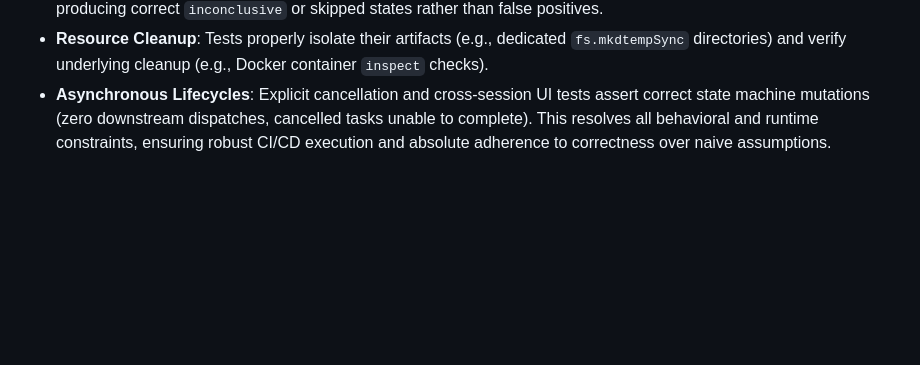
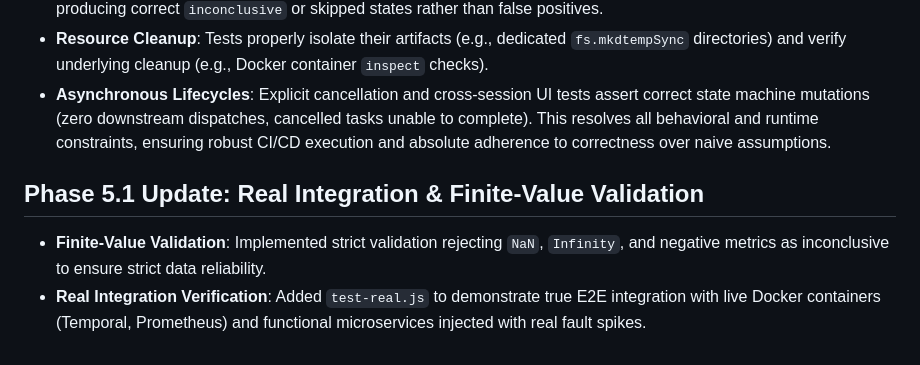
Before and after one commit to SumitDalavi/durable-incident-agent, a Markdown page: docs/ARCHITECTURE.md, the part around the change. GitHub-like rendering; blank space fills up the shorter version.

Commit message:
Update docs with Phase 5.1 fixes for finite-value validation and real integration test

```diff
--- a/docs/ARCHITECTURE.md
+++ b/docs/ARCHITECTURE.md
@@ -44,3 +44,8 @@ All identified correctness blockers from the initial structural epic phase have
 - **Resource Cleanup**: Tests properly isolate their artifacts (e.g., dedicated `fs.mkdtempSync` directories) and verify underlying cleanup (e.g., Docker container `inspect` checks).
 - **Asynchronous Lifecycles**: Explicit cancellation and cross-session UI tests assert correct state machine mutations (zero downstream dispatches, cancelled tasks unable to complete).
 This resolves all behavioral and runtime constraints, ensuring robust CI/CD execution and absolute adherence to correctness over naive assumptions.
+
+
+## Phase 5.1 Update: Real Integration & Finite-Value Validation
+- **Finite-Value Validation**: Implemented strict validation rejecting `NaN`, `Infinity`, and negative metrics as inconclusive to ensure strict data reliability.
+- **Real Integration Verification**: Added `test-real.js` to demonstrate true E2E integration with live Docker containers (Temporal, Prometheus) and functional microservices injected with real fault spikes.
```
Also changed, not shown: docs/RUNBOOK.md (+5 -0 lines).
